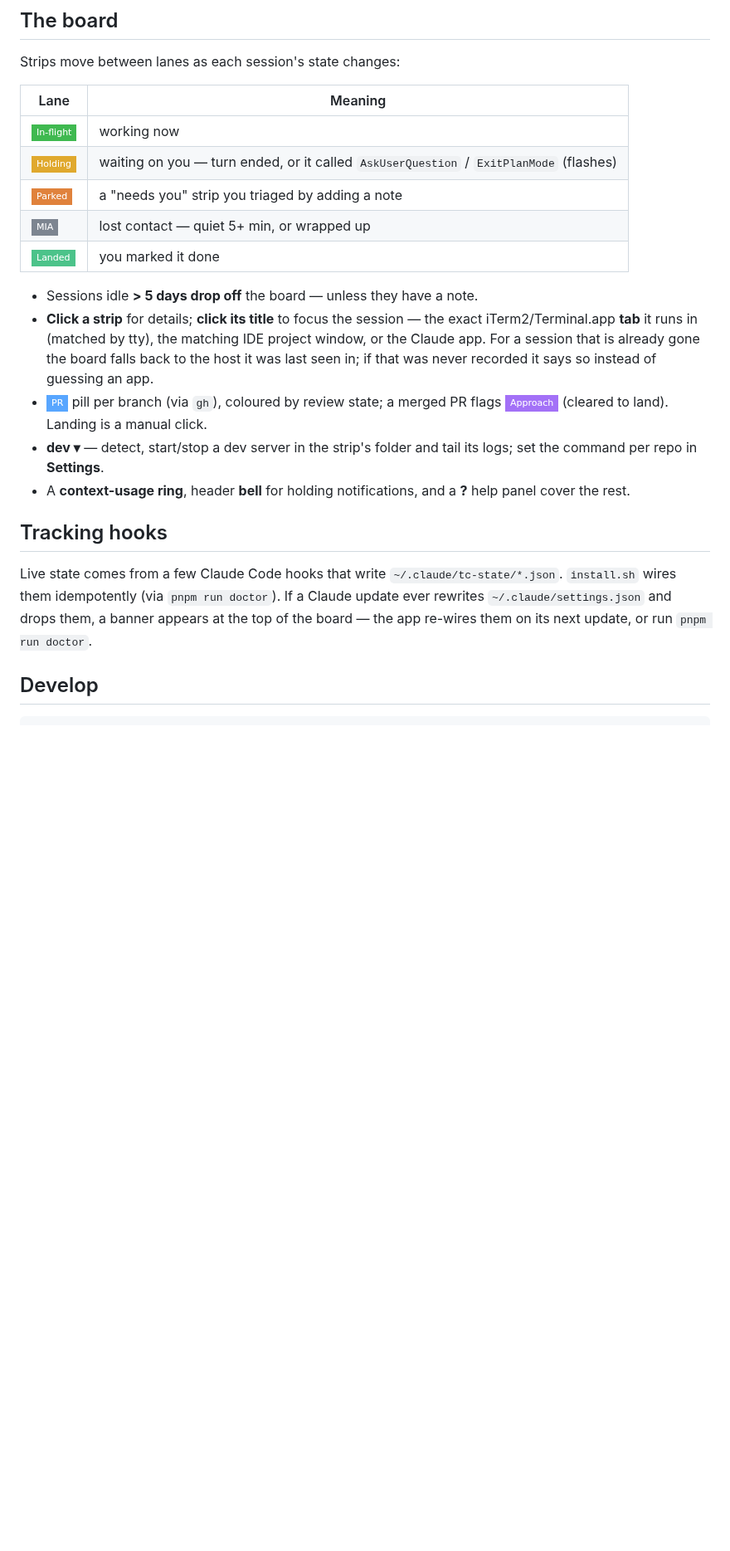
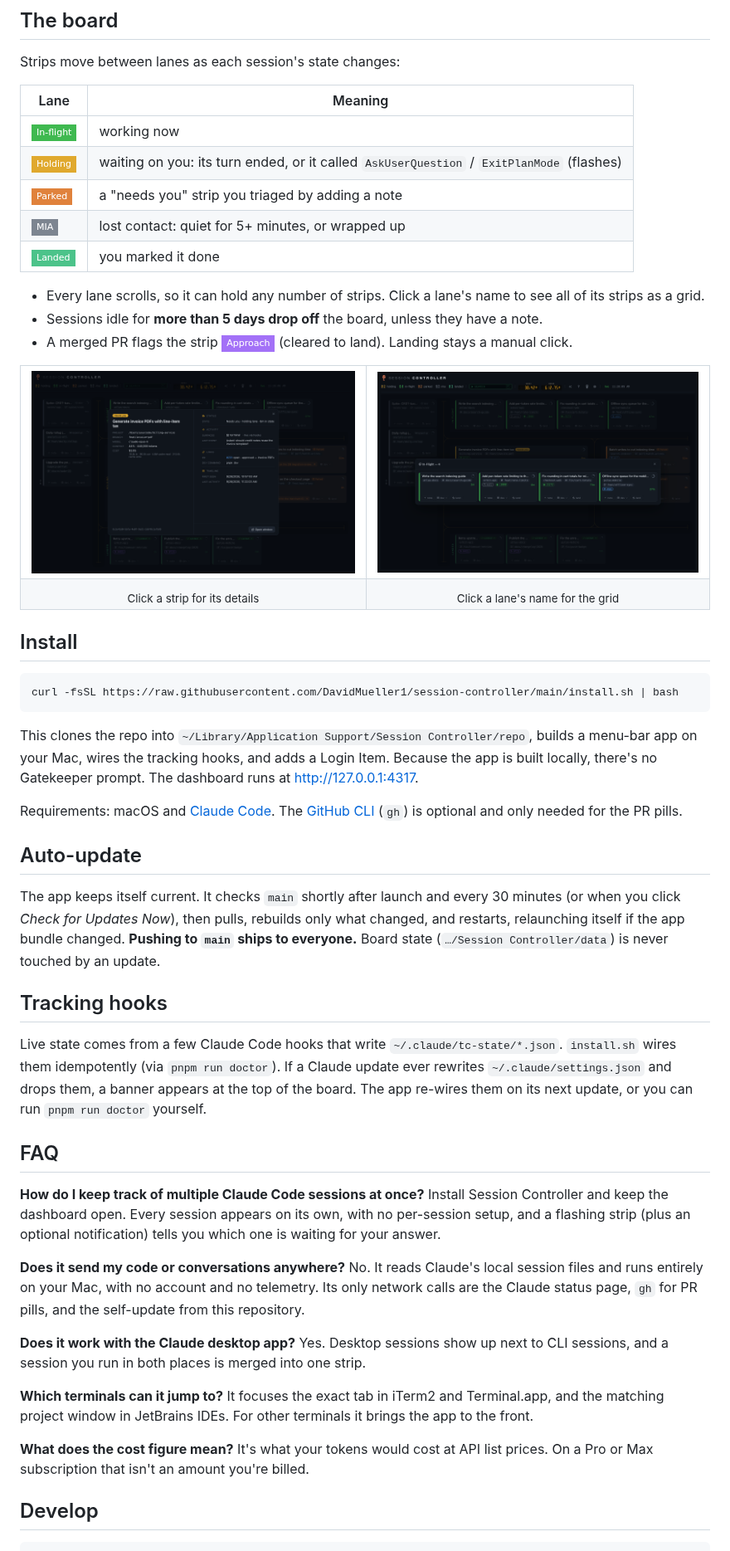
Before and after one commit to DavidMueller1/session-controller, a Markdown page: README.md, the part around one of its changes. Shown at 83% size. GitHub-like rendering; pictures changed too: docs/screenshots/detail.png (added), docs/screenshots/grid.png (added); badges without logos; blank space fills up the shorter version.

Commit message:
README: screenshots, feature list and FAQ; add ?demo mode with fake sessions and pnpm screenshots to regenerate them; fix In-flight grid label

````diff
--- a/README.md
+++ b/README.md
@@ -40,23 +52,78 @@ Strips move between lanes as each session's state changes:
 | Lane | Meaning |
 |---|---|
 | ![In-flight](https://img.shields.io/badge/In--flight-3fb950?style=flat-square&labelColor=3fb950&color=3fb950) | working now |
-| ![Holding](https://img.shields.io/badge/Holding-e0a92e?style=flat-square&labelColor=e0a92e&color=e0a92e) | waiting on you — turn ended, or it called `AskUserQuestion` / `ExitPlanMode` (flashes) |
+| ![Holding](https://img.shields.io/badge/Holding-e0a92e?style=flat-square&labelColor=e0a92e&color=e0a92e) | waiting on you: its turn ended, or it called `AskUserQuestion` / `ExitPlanMode` (flashes) |
 | ![Parked](https://img.shields.io/badge/Parked-e0823c?style=flat-square&labelColor=e0823c&color=e0823c) | a "needs you" strip you triaged by adding a note |
-| ![MIA](https://img.shields.io/badge/MIA-7d8590?style=flat-square&labelColor=7d8590&color=7d8590) | lost contact — quiet 5+ min, or wrapped up |
+| ![MIA](https://img.shields.io/badge/MIA-7d8590?style=flat-square&labelColor=7d8590&color=7d8590) | lost contact: quiet for 5+ minutes, or wrapped up |
 | ![Landed](https://img.shields.io/badge/Landed-4cc38a?style=flat-square&labelColor=4cc38a&color=4cc38a) | you marked it done |
 
-- Sessions idle **> 5 days drop off** the board — unless they have a note.
-- **Click a strip** for details; **click its title** to focus the session — the exact iTerm2/Terminal.app **tab** it runs in (matched by tty), the matching IDE project window, or the Claude app. For a session that is already gone the board falls back to the host it was last seen in; if that was never recorded it says so instead of guessing an app.
-- ![PR](https://img.shields.io/badge/PR-58a6ff?style=flat-square&labelColor=58a6ff&color=58a6ff) pill per branch (via `gh`), coloured by review state; a merged PR flags ![Approach](https://img.shields.io/badge/Approach-a371f7?style=flat-square&labelColor=a371f7&color=a371f7) (cleared to land). Landing is a manual click.
-- **dev ▾** — detect, start/stop a dev server in the strip's folder and tail its logs; set the command per repo in **Settings**.
-- A **context-usage ring**, header **bell** for holding notifications, and a **?** help panel cover the rest.
+- Every lane scrolls, so it can hold any number of strips. Click a lane's name to see all of its
+  strips as a grid.
+- Sessions idle for **more than 5 days drop off** the board, unless they have a note.
+- A merged PR flags the strip ![Approach](https://img.shields.io/badge/Approach-a371f7?style=flat-square&labelColor=a371f7&color=a371f7)
+  (cleared to land). Landing stays a manual click.
+
+<table>
+  <tr>
+    <td><img src="docs/screenshots/detail.png" alt="Detail view of a Claude Code session with project, branch, model, context usage, cost, pull request and timeline" /></td>
+    <td><img src="docs/screenshots/grid.png" alt="Grid view listing every Claude Code session in the In-flight lane" /></td>
+  </tr>
+  <tr>
+    <td align="center"><sub>Click a strip for its details</sub></td>
+    <td align="center"><sub>Click a lane's name for the grid</sub></td>
+  </tr>
+</table>
+
+## Install
+
+```bash
+curl -fsSL https://raw.githubusercontent.com/DavidMueller1/session-controller/main/install.sh | bash
+```
+
+This clones the repo into `~/Library/Application Support/Session Controller/repo`, builds a
+menu-bar app on your Mac, wires the tracking hooks, and adds a Login Item. Because the app is built
+locally, there's no Gatekeeper prompt. The dashboard runs at <http://127.0.0.1:4317>.
+
+Requirements: macOS and [Claude Code](https://code.claude.com). The [GitHub CLI](https://cli.github.com)
+(`gh`) is optional and only needed for the PR pills.
+
+## Auto-update
+
+The app keeps itself current. It checks `main` shortly after launch and every 30 minutes (or when you
+click *Check for Updates Now*), then pulls, rebuilds only what changed, and restarts, relaunching
+itself if the app bundle changed. **Pushing to `main` ships to everyone.** Board state
+(`…/Session Controller/data`) is never touched by an update.
 
 ## Tracking hooks
 
-Live state comes from a few Claude Code hooks that write `~/.claude/tc-state/*.json`.
-`install.sh` wires them idempotently (via `pnpm run doctor`). If a Claude update ever
-rewrites `~/.claude/settings.json` and drops them, a banner appears at the top of the
-board — the app re-wires them on its next update, or run `pnpm run doctor`.
+Live state comes from a few Claude Code hooks that write `~/.claude/tc-state/*.json`. `install.sh`
+wires them idempotently (via `pnpm run doctor`). If a Claude update ever rewrites
+`~/.claude/settings.json` and drops them, a banner appears at the top of the board. The app re-wires
+them on its next update, or you can run `pnpm run doctor` yourself.
+
+## FAQ
+
+**How do I keep track of multiple Claude Code sessions at once?**
+Install Session Controller and keep the dashboard open. Every session appears on its own, with no
+per-session setup, and a flashing strip (plus an optional notification) tells you which one is
+waiting for your answer.
+
+**Does it send my code or conversations anywhere?**
+No. It reads Claude's local session files and runs entirely on your Mac, with no account and no
+telemetry. Its only network calls are the Claude status page, `gh` for PR pills, and the self-update
+from this repository.
+
+**Does it work with the Claude desktop app?**
+Yes. Desktop sessions show up next to CLI sessions, and a session you run in both places is merged
+into one strip.
+
+**Which terminals can it jump to?**
+It focuses the exact tab in iTerm2 and Terminal.app, and the matching project window in JetBrains
+IDEs. For other terminals it brings the app to the front.
+
+**What does the cost figure mean?**
+It's what your tokens would cost at API list prices. On a Pro or Max subscription that isn't an
+amount you're billed.
 
 ## Develop
 
````
Also changed, not shown: other parts of README.md (+33 -19 lines), docs/screenshots/board.png (added), docs/screenshots/taxi.gif (added), 8 other files.
